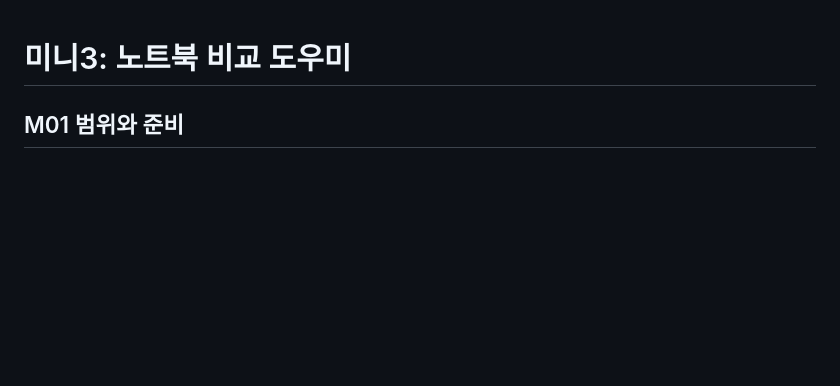
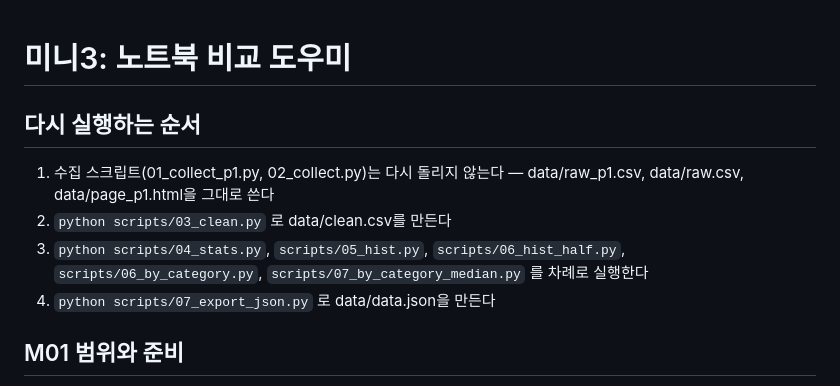
Before and after one commit to eunbel22/mini_project_3_goat, a Markdown page: notes.md, the part around the change. Rendered like a GitHub page; blank space fills up the shorter version.

Commit message:
다시 실행하는 순서 절 추가

```diff
--- a/notes.md
+++ b/notes.md
@@ -1,4 +1,11 @@
 # 미니3: 노트북 비교 도우미
+
+## 다시 실행하는 순서
+
+1. 수집 스크립트(01_collect_p1.py, 02_collect.py)는 다시 돌리지 않는다 — data/raw_p1.csv, data/raw.csv, data/page_p1.html을 그대로 쓴다
+2. `python scripts/03_clean.py` 로 data/clean.csv를 만든다
+3. `python scripts/04_stats.py`, `scripts/05_hist.py`, `scripts/06_hist_half.py`, `scripts/06_by_category.py`, `scripts/07_by_category_median.py` 를 차례로 실행한다
+4. `python scripts/07_export_json.py` 로 data/data.json을 만든다
 
 ## M01 범위와 준비
 
```
